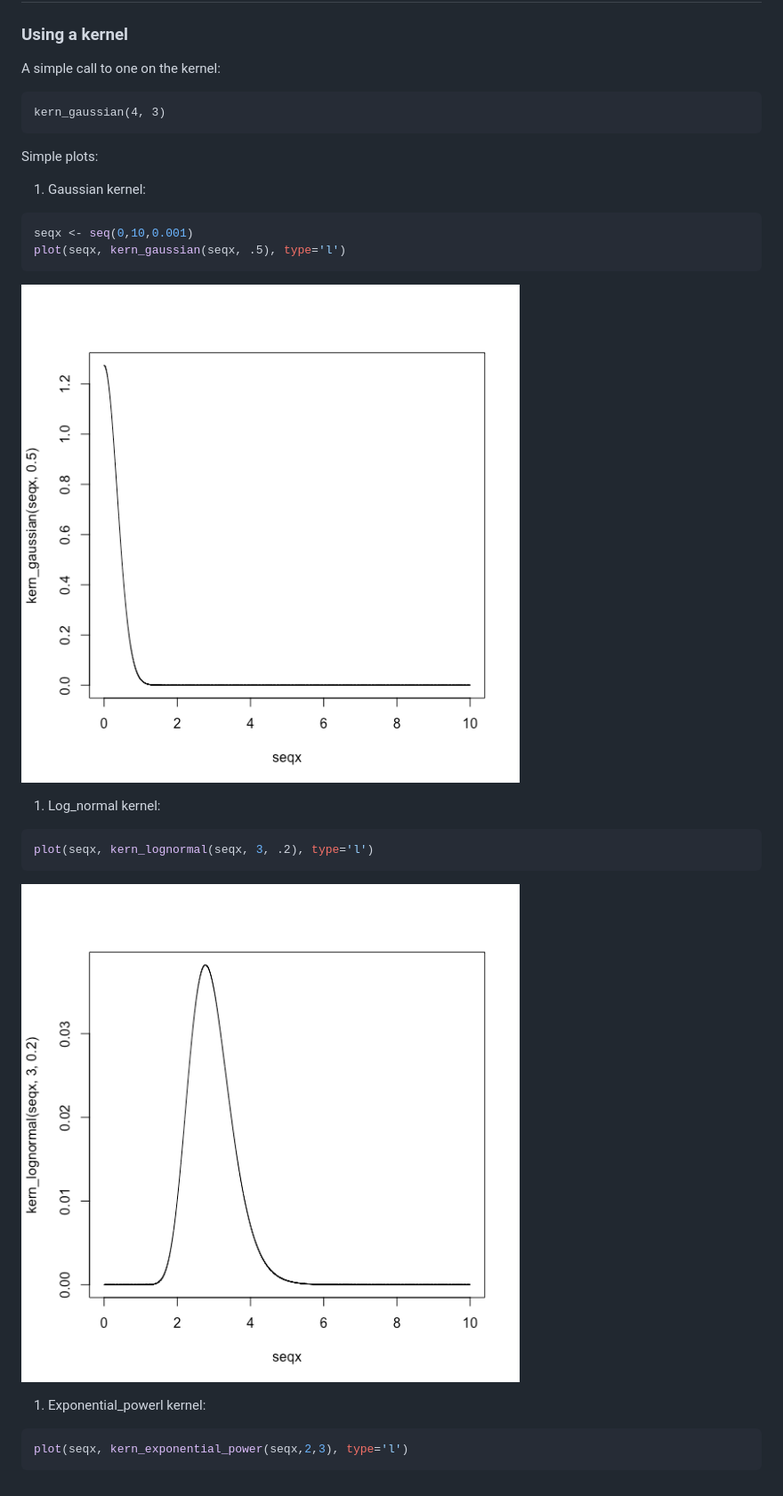
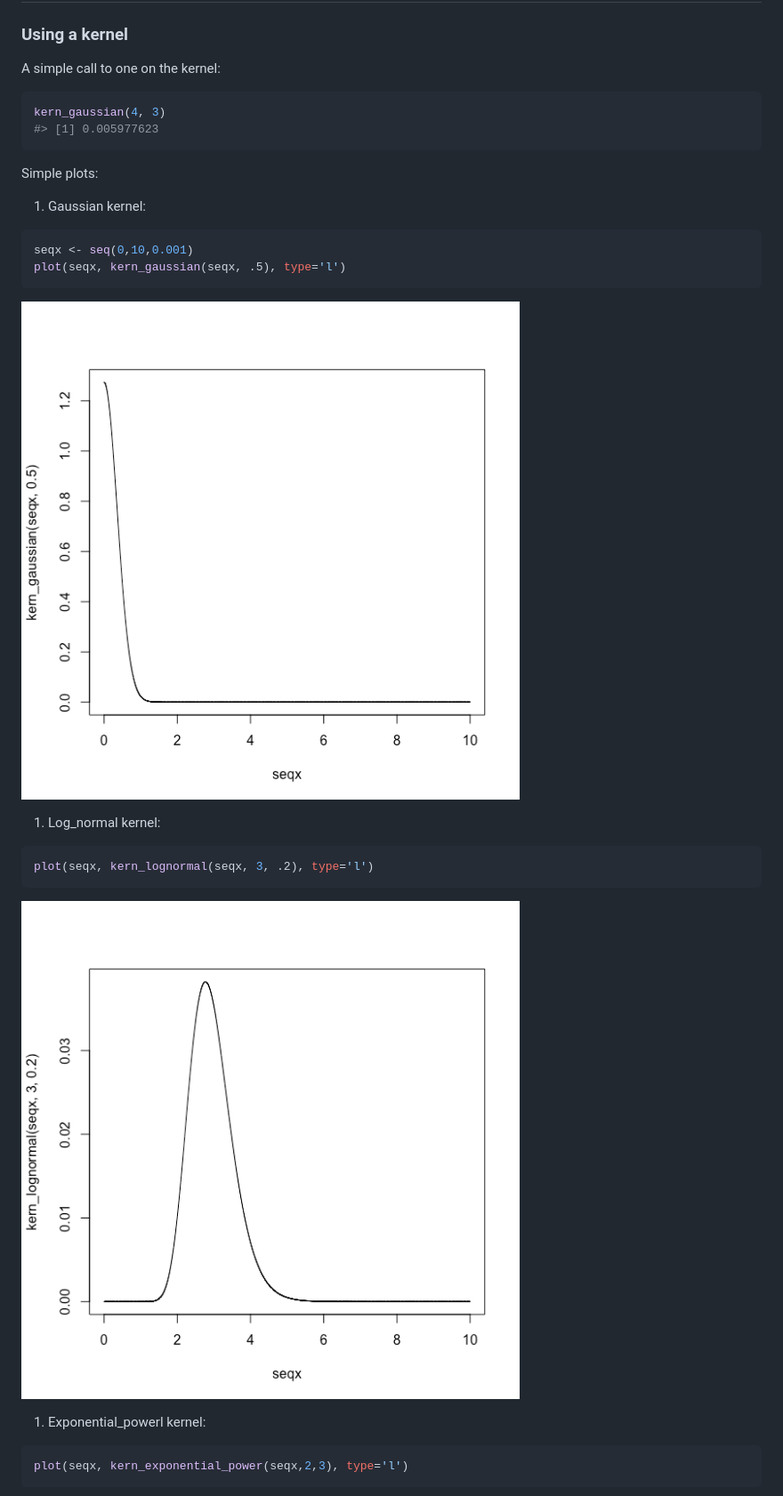
Before and after one commit to KevCaz/diskers, a Markdown page: README.md, the part around the change printed below. Shown: that part at 89% size. GitHub-like rendering; pictures changed too: inst/unnamed-chunk-3-1.png, inst/unnamed-chunk-4-1.png.

````diff
--- a/README.md
+++ b/README.md
@@ -42,8 +42,9 @@ Examples
 
 A simple call to one on the kernel:
 
-``` {r]
+``` r
 kern_gaussian(4, 3)
+#> [1] 0.005977623
 ```
 
 Simple plots:
@@ -55,7 +56,7 @@ seqx <- seq(0,10,0.001)
 plot(seqx, kern_gaussian(seqx, .5), type='l')
 ```
 
-![](inst/unnamed-chunk-2-1.png)
+![](inst/unnamed-chunk-3-1.png)
 
 1.  Log\_normal kernel:
 
@@ -63,7 +64,7 @@ plot(seqx, kern_gaussian(seqx, .5), type='l')
 plot(seqx, kern_lognormal(seqx, 3, .2), type='l')
 ```
 
-![](inst/unnamed-chunk-3-1.png)
+![](inst/unnamed-chunk-4-1.png)
 
 1.  Exponential\_powerl kernel:
 
````
Also changed, not shown: other parts of README.md (+2 -2 lines), inst/unnamed-chunk-5-1.png (added), 4 other files.
